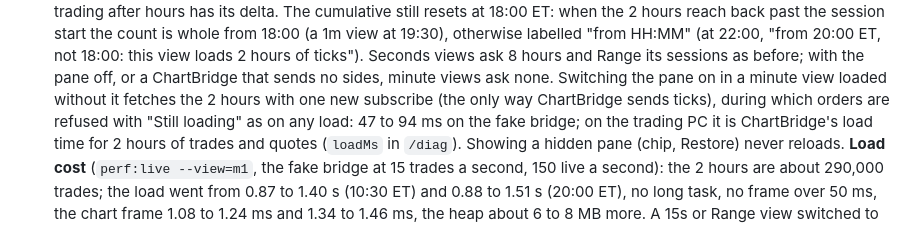
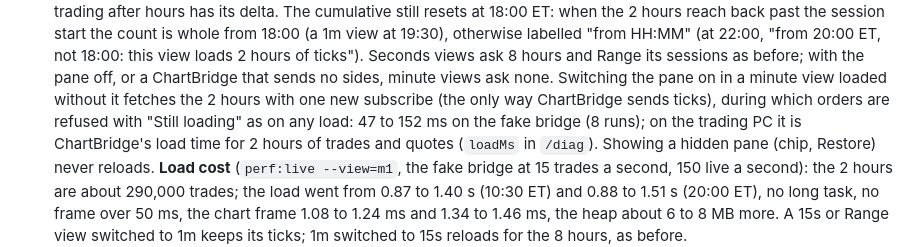
Before and after one commit to anthonydirect17/chart-engine, a Markdown page: CHANGELOG.md, the part around the change. GitHub-like rendering.

Commit message:
CHANGELOG: the reload for the 2 hours measured over 8 runs
Co-Authored-By: Claude Opus 5.5 <noreply@anthropic.com>
Claude-Session: https://claude.ai/code/session_01GVWE3GVSEtPaJgMFZZNhC5

```diff
--- a/CHANGELOG.md
+++ b/CHANGELOG.md
@@ -94,7 +94,7 @@ new `live/live.js`, `live/live.css`, `live/bar-builder.js` and `src/chart-engine
   20:00 ET, not 18:00: this view loads 2 hours of ticks"). Seconds views ask 8 hours and Range its sessions as before;
   with the pane off, or a ChartBridge that sends no sides, minute views ask none. Switching the pane on in a minute view
   loaded without it fetches the 2 hours with one new subscribe (the only way ChartBridge sends ticks), during which
-  orders are refused with "Still loading" as on any load: 47 to 94 ms on the fake bridge; on the trading PC it is
+  orders are refused with "Still loading" as on any load: 47 to 152 ms on the fake bridge (8 runs); on the trading PC it is
   ChartBridge's load time for 2 hours of trades and quotes (`loadMs` in `/diag`). Showing a hidden pane (chip, Restore)
   never reloads. **Load cost** (`perf:live --view=m1`, the fake bridge at 15 trades a second, 150 live a second): the 2
   hours are about 290,000 trades; the load went from 0.87 to 1.40 s (10:30 ET) and 0.88 to 1.51 s (20:00 ET), no long
```
